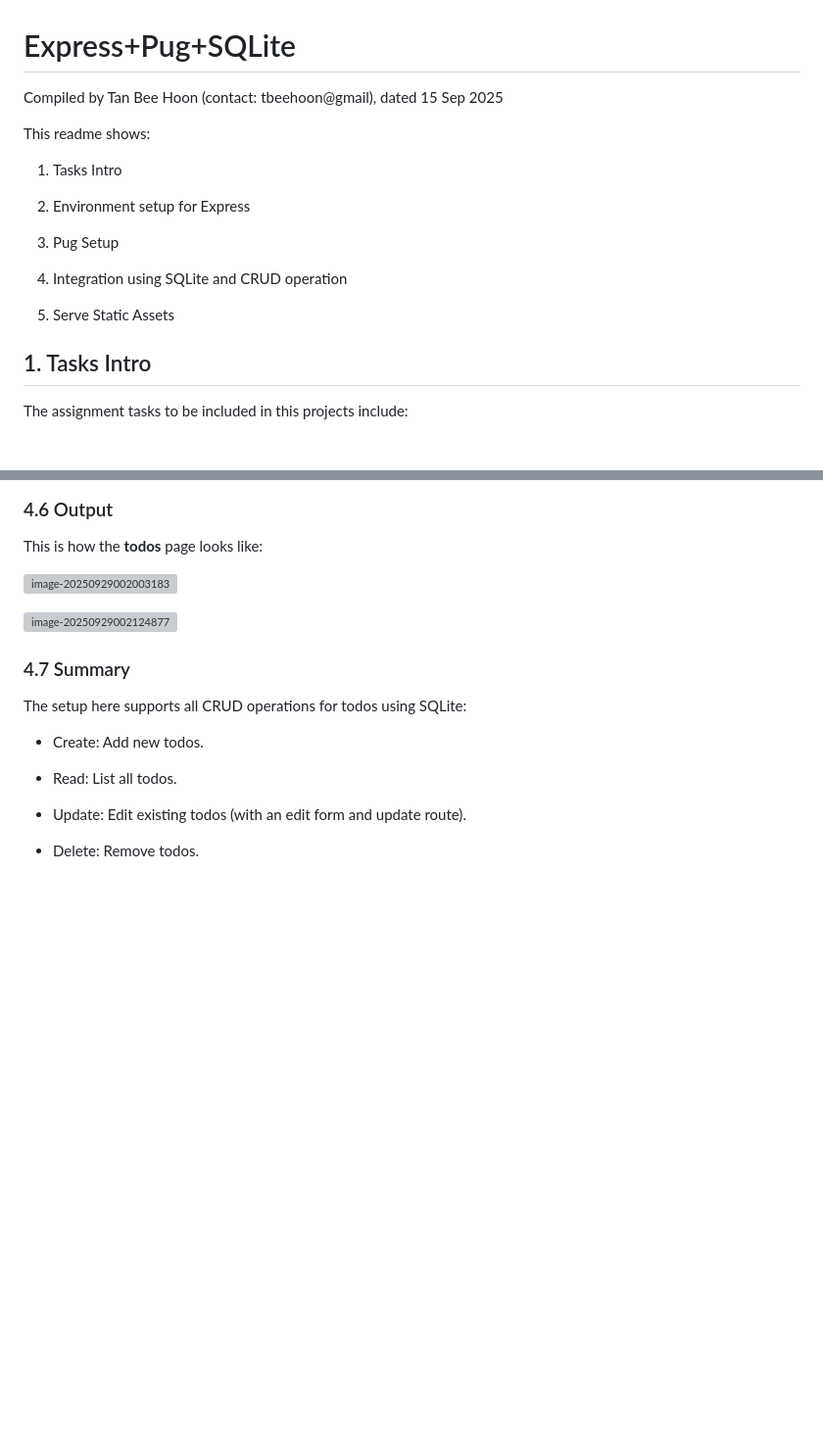
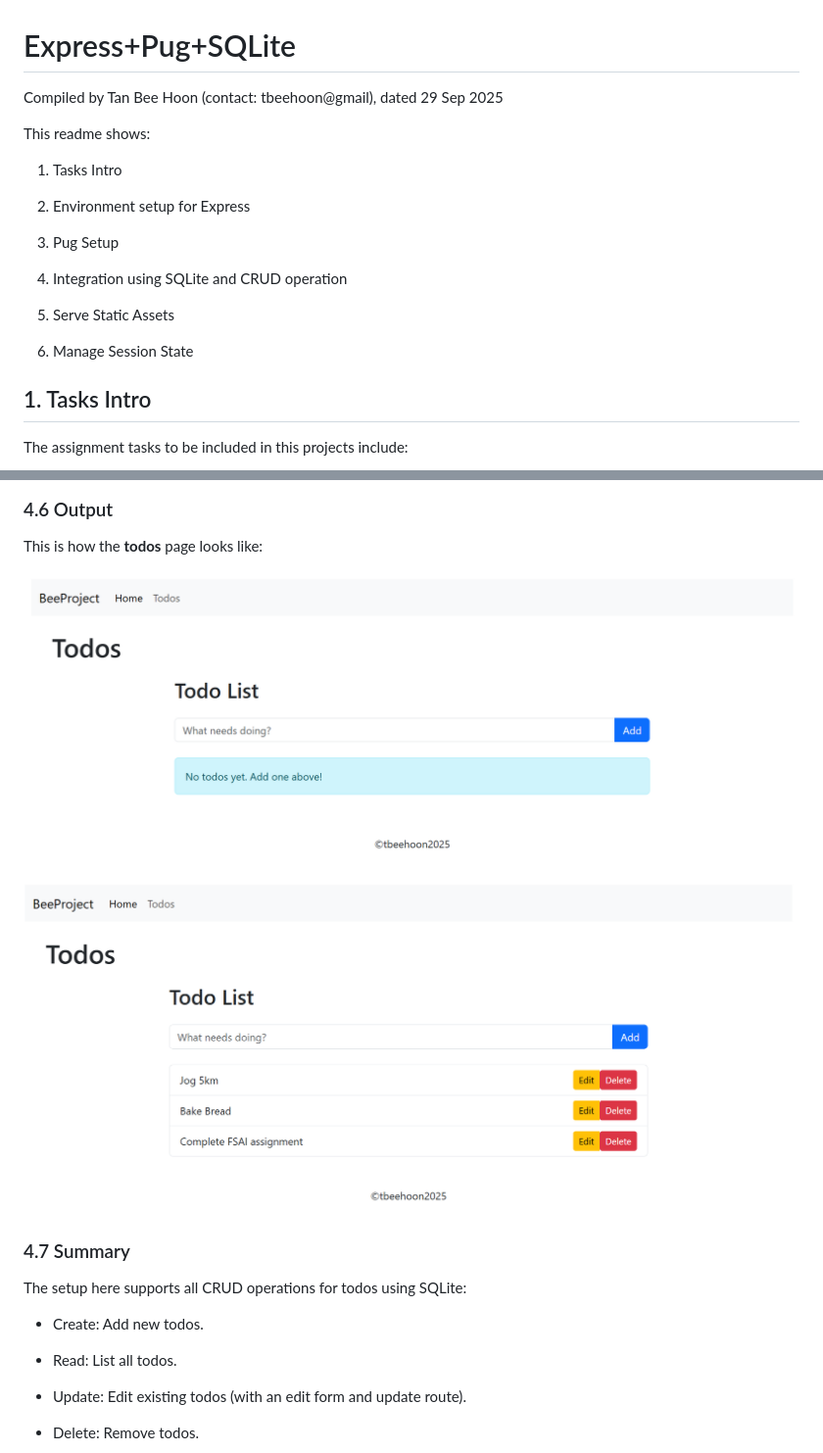
Before and after one commit to tbeehoon/module10Express, a Markdown page: Readme.md, 2 parts joined by grey strips. Shown: that part at 98% size. Drawn GitHub-style; blank space fills up the shorter version; grey boxes are pictures that could not be loaded.

Commit message:
fix all the image errors in README

```diff
--- a/Readme.md
+++ b/Readme.md
@@ -1,6 +1,6 @@
 # Express+Pug+SQLite
 
-Compiled  by Tan Bee Hoon (contact: tbeehoon@gmail), dated 15 Sep 2025
+Compiled  by Tan Bee Hoon (contact: tbeehoon@gmail), dated 29 Sep 2025
 
 This readme shows:
 
@@ -13,6 +13,8 @@ This readme shows:
 4. Integration using SQLite and CRUD operation
 
 5. Serve Static Assets
+
+6. Manage Session State
 
 
 
@@ -583,9 +585,9 @@ The code does the following:
 
 This is how the **todos** page looks like:
 
-![image-20250929002003183](.\public\images\setup4.png)
+![image-20250929002003183](./public/images/setup4.png)
 
-![image-20250929002124877](.\public\images\setup5.png)
+![image-20250929002124877](./public/images/setup5.png)
 
 ### 4.7 Summary
 
```
Also changed, not shown: other parts of Readme.md (+2 -2 lines).
